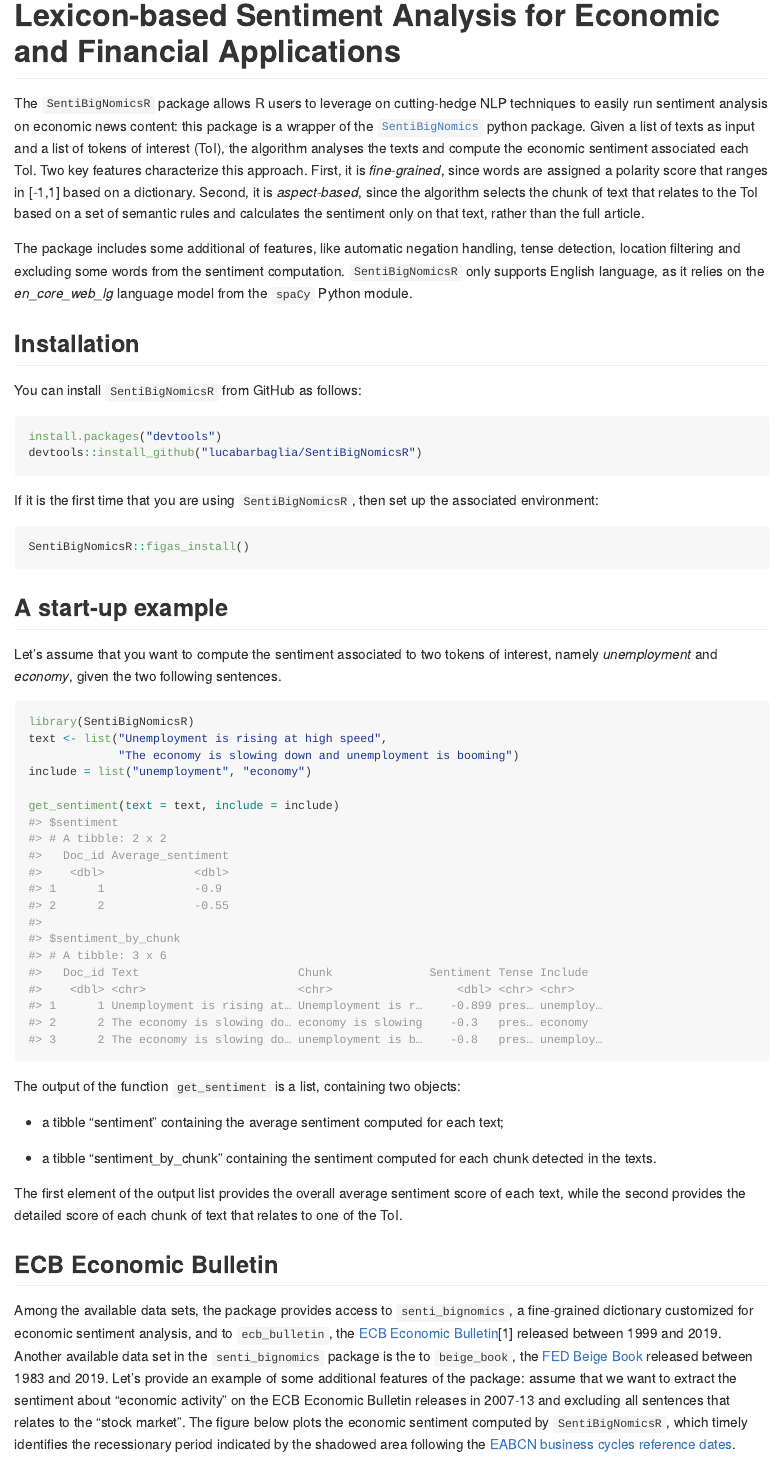
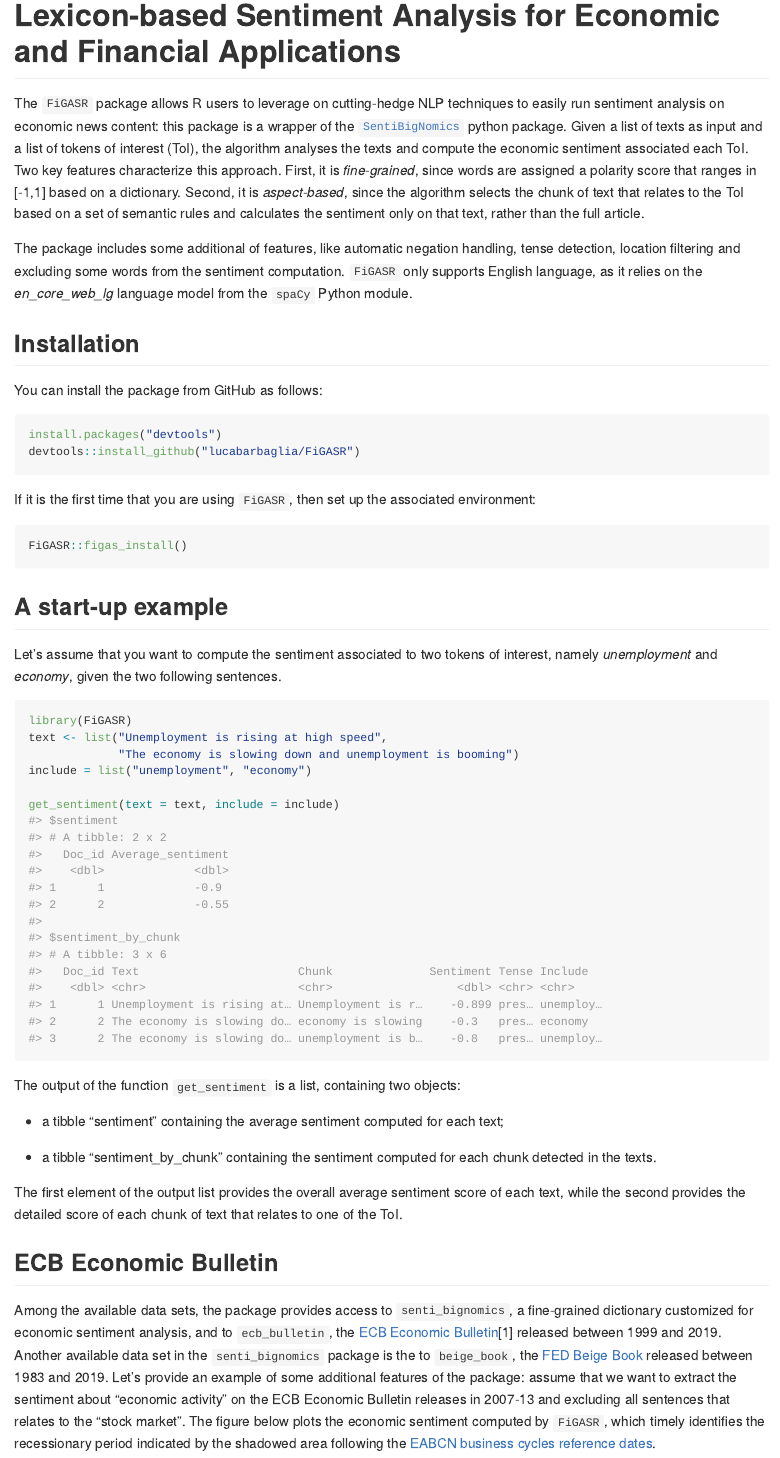
Before and after one commit to lucabarbaglia/FiGASR, an R Markdown document (README.Rmd): the page in a window 1100 px wide, from its top. The pictures show the output file README.md that the author committed with the source, drawn offline in the style of GitHub; long lines of code are wrapped.

Commit message:
update description

````diff
--- a/README.Rmd
+++ b/README.Rmd
@@ -14,7 +14,7 @@ knitr::opts_chunk$set(
 
 # Lexicon-based Sentiment Analysis for Economic and Financial Applications
 
-The `SentiBigNomicsR` package allows R users to leverage on cutting-hedge NLP techniques to easily run sentiment analysis on economic news content:
+The `FiGASR` package allows R users to leverage on cutting-hedge NLP techniques to easily run sentiment analysis on economic news content:
 this package is a wrapper of the [`SentiBigNomics`](https://github.com/sergioconsoli/SentiBigNomics) python package.
 Given a list of texts as input and a list of tokens of interest (ToI), the algorithm analyses the texts and compute the economic sentiment associated each ToI.
 Two key features characterize this approach.
@@ -23,24 +23,24 @@ that ranges in [-1,1] based on a dictionary.
 Second, it is *aspect-based*, since the algorithm selects the chunk of text that relates to the ToI based on a set of semantic rules and calculates the sentiment only on that text, rather than the full article.
 
 The package includes some additional of features, like automatic negation handling, tense detection, location filtering and excluding some words from the sentiment computation.
-`SentiBigNomicsR` only supports English language, as it relies on the *en_core_web_lg* language model from the `spaCy` Python module.
+`FiGASR` only supports English language, as it relies on the *en_core_web_lg* language model from the `spaCy` Python module.
 
 
 
 
 ## Installation
 
-You can install `SentiBigNomicsR` from GitHub as follows:
+You can install the package from GitHub as follows:
 
 ```{r gh-installation, eval = FALSE}
 install.packages("devtools")
-devtools::install_github("lucabarbaglia/SentiBigNomicsR")
+devtools::install_github("lucabarbaglia/FiGASR")
 ```
 
-If it is the first time that you are using `SentiBigNomicsR`, then set up the associated environment:
+If it is the first time that you are using `FiGASR`, then set up the associated environment:
 
 ```{r env, eval = FALSE}
-SentiBigNomicsR::figas_install()
+FiGASR::figas_install()
 ```
 
 
@@ -49,7 +49,7 @@ SentiBigNomicsR::figas_install()
 Let's assume that you want to compute the sentiment associated to two tokens of interest, namely *unemployment* and *economy*, given the two following sentences.
 
 ```{r test}
-library(SentiBigNomicsR)
+library(FiGASR)
 text <- list("Unemployment is rising at high speed",
              "The economy is slowing down and unemployment is booming")
 include = list("unemployment", "economy")
@@ -72,7 +72,7 @@ Among the available data sets, the package provides access to `senti_bignomics`,
 the [ECB Economic Bulletin](https://www.ecb.europa.eu/pub/economic-bulletin/html/index.en.html)^[ECB Economic Bulletin copyright notice disclaimer  "All rights reserved. Reproduction for educational and non-commercial purposes is permitted provided that the source is acknow ledged".] released between 1999 and 2019.
 Another available data set in the `senti_bignomics` package is the to `beige_book`,
 the [FED Beige Book](https://www.federalreserve.gov/monetarypolicy/beige-book-default.htm) released between 1983 and 2019.
-Let's provide an example of some additional features of the package: assume that we want to extract the sentiment about "economic activity" on the ECB Economic Bulletin releases in 2007-13 and excluding all sentences that relates to the "stock market". The figure below plots the economic sentiment computed by `SentiBigNomicsR`, which timely identifies the recessionary period indicated by the shadowed area following the [EABCN business cycles reference dates](https://eabcn.org/dc/chronology-euro-area-business-cycles).
+Let's provide an example of some additional features of the package: assume that we want to extract the sentiment about "economic activity" on the ECB Economic Bulletin releases in 2007-13 and excluding all sentences that relates to the "stock market". The figure below plots the economic sentiment computed by `FiGASR`, which timely identifies the recessionary period indicated by the shadowed area following the [EABCN business cycles reference dates](https://eabcn.org/dc/chronology-euro-area-business-cycles).
 
 
 ```{r ECB Economic Bulletin, fig.height=4, fig.width=5}
````
Also changed, not shown: README.md, README.Rmd (6 more changed lines), 3 other files.
